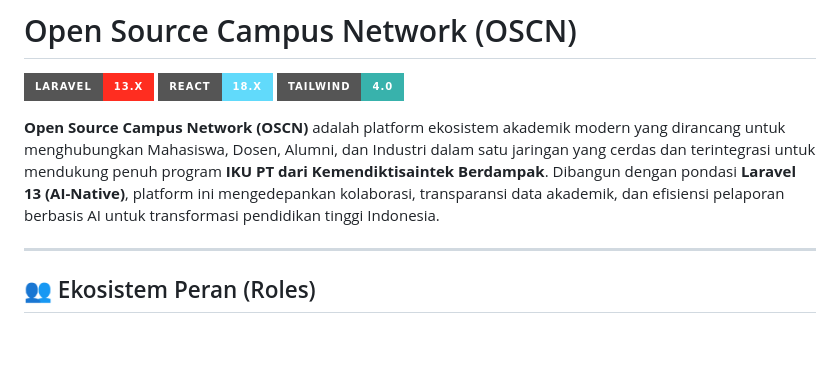
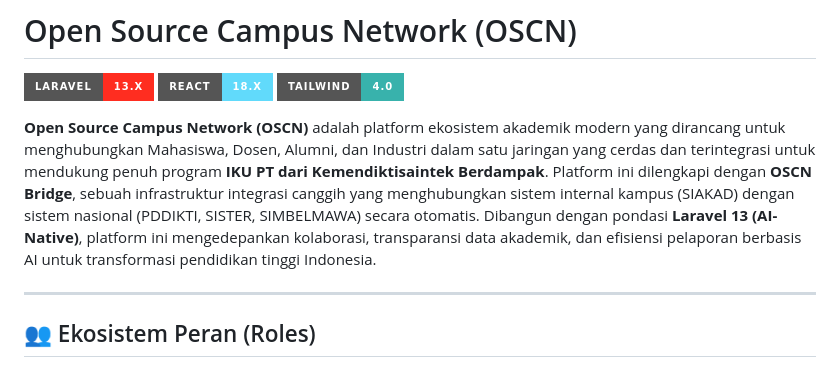
Before and after one commit to motiolabs-space/open-campus, a Markdown page: README.md, the part around the change. GitHub-like rendering; badges without logos; blank space fills up the shorter version.

Commit message:
docs: Update project brief and README with OSCN Bridge and Integration Management features

```diff
--- a/README.md
+++ b/README.md
@@ -4,7 +4,7 @@
 [![React](https://img.shields.io/badge/React-18.x-61DAFB?style=for-the-badge&logo=react)](https://reactjs.org)
 [![TailwindCSS](https://img.shields.io/badge/Tailwind-4.0-38B2AC?style=for-the-badge&logo=tailwind-css)](https://tailwindcss.com)
 
-**Open Source Campus Network (OSCN)** adalah platform ekosistem akademik modern yang dirancang untuk menghubungkan Mahasiswa, Dosen, Alumni, dan Industri dalam satu jaringan yang cerdas dan terintegrasi untuk mendukung penuh program **IKU PT dari Kemendiktisaintek Berdampak**. Dibangun dengan pondasi **Laravel 13 (AI-Native)**, platform ini mengedepankan kolaborasi, transparansi data akademik, dan efisiensi pelaporan berbasis AI untuk transformasi pendidikan tinggi Indonesia.
+**Open Source Campus Network (OSCN)** adalah platform ekosistem akademik modern yang dirancang untuk menghubungkan Mahasiswa, Dosen, Alumni, dan Industri dalam satu jaringan yang cerdas dan terintegrasi untuk mendukung penuh program **IKU PT dari Kemendiktisaintek Berdampak**. Platform ini dilengkapi dengan **OSCN Bridge**, sebuah infrastruktur integrasi canggih yang menghubungkan sistem internal kampus (SIAKAD) dengan sistem nasional (PDDIKTI, SISTER, SIMBELMAWA) secara otomatis. Dibangun dengan pondasi **Laravel 13 (AI-Native)**, platform ini mengedepankan kolaborasi, transparansi data akademik, dan efisiensi pelaporan berbasis AI untuk transformasi pendidikan tinggi Indonesia.
 
 ---
 
```
Also changed, not shown: project_brief.md (+9 -6 lines).
